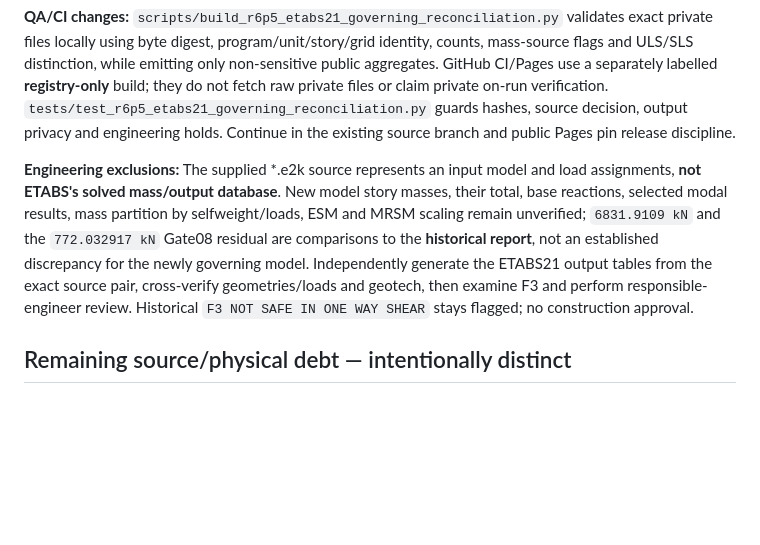
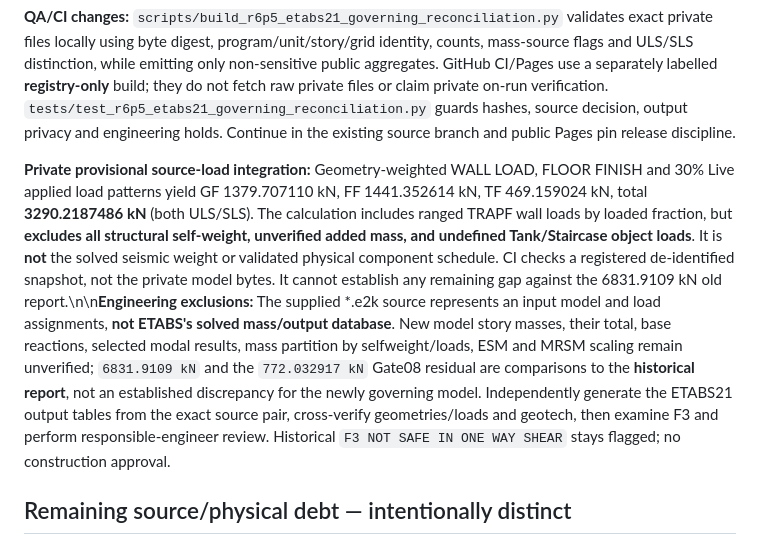
Before and after one commit to FabinGurung/JP_Structural_Analysis, a Markdown page: docs/ENGINE_ROADMAP_AND_DEBT_20261029.md, the part around the change. Drawn GitHub-style; blank space fills up the shorter version.

Commit message:
docs(r6.5): add source-assigned gravity-load subtotal and uncomputed selfweight caveat

```diff
--- a/docs/ENGINE_ROADMAP_AND_DEBT_20261029.md
+++ b/docs/ENGINE_ROADMAP_AND_DEBT_20261029.md
@@ -135,7 +135,7 @@ A **distinct versioned R6.2 four-mode input** preserves the earlier R6.1 six-mod
 
 **QA/CI changes:** `scripts/build_r6p5_etabs21_governing_reconciliation.py` validates exact private files locally using byte digest, program/unit/story/grid identity, counts, mass-source flags and ULS/SLS distinction, while emitting only non-sensitive public aggregates. GitHub CI/Pages use a separately labelled **registry-only** build; they do not fetch raw private files or claim private on-run verification. `tests/test_r6p5_etabs21_governing_reconciliation.py` guards hashes, source decision, output privacy and engineering holds. Continue in the existing source branch and public Pages pin release discipline.
 
-**Engineering exclusions:** The supplied *.e2k source represents an input model and load assignments, **not ETABS's solved mass/output database**. New model story masses, their total, base reactions, selected modal results, mass partition by selfweight/loads, ESM and MRSM scaling remain unverified; `6831.9109 kN` and the `772.032917 kN` Gate08 residual are comparisons to the **historical report**, not an established discrepancy for the newly governing model. Independently generate the ETABS21 output tables from the exact source pair, cross-verify geometries/loads and geotech, then examine F3 and perform responsible-engineer review. Historical `F3 NOT SAFE IN ONE WAY SHEAR` stays flagged; no construction approval.
+**Private provisional source-load integration:** Geometry-weighted WALL LOAD, FLOOR FINISH and 30% Live applied load patterns yield GF 1379.707110 kN, FF 1441.352614 kN, TF 469.159024 kN, total **3290.2187486 kN** (both ULS/SLS). The calculation includes ranged TRAPF wall loads by loaded fraction, but **excludes all structural self-weight, unverified added mass, and undefined Tank/Staircase object loads**. It is **not** the solved seismic weight or validated physical component schedule. CI checks a registered de-identified snapshot, not the private model bytes. It cannot establish any remaining gap against the 6831.9109 kN old report.\n\n**Engineering exclusions:** The supplied *.e2k source represents an input model and load assignments, **not ETABS's solved mass/output database**. New model story masses, their total, base reactions, selected modal results, mass partition by selfweight/loads, ESM and MRSM scaling remain unverified; `6831.9109 kN` and the `772.032917 kN` Gate08 residual are comparisons to the **historical report**, not an established discrepancy for the newly governing model. Independently generate the ETABS21 output tables from the exact source pair, cross-verify geometries/loads and geotech, then examine F3 and perform responsible-engineer review. Historical `F3 NOT SAFE IN ONE WAY SHEAR` stays flagged; no construction approval.
 
 ## Remaining source/physical debt — intentionally distinct
 
```
